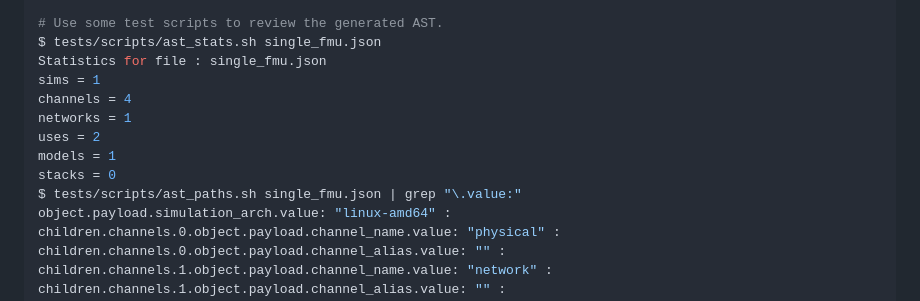
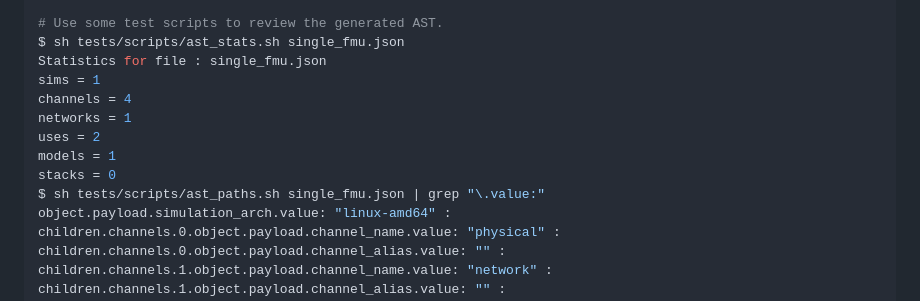
Before and after one commit to boschglobal/dse.sdp, a Markdown page: README.md, the part around the change. Drawn GitHub-style.

```diff
--- a/README.md
+++ b/README.md
@@ -153,7 +153,7 @@ Parsing ...
 Writing to file: single_fmu.json
 
 # Use some test scripts to review the generated AST.
-$ tests/scripts/ast_stats.sh single_fmu.json
+$ sh tests/scripts/ast_stats.sh single_fmu.json
 Statistics for file : single_fmu.json
 sims = 1
 channels = 4
@@ -161,7 +161,7 @@ networks = 1
 uses = 2
 models = 1
 stacks = 0
-$ tests/scripts/ast_paths.sh single_fmu.json | grep "\.value:"
+$ sh tests/scripts/ast_paths.sh single_fmu.json | grep "\.value:"
 object.payload.simulation_arch.value: "linux-amd64" :
 children.channels.0.object.payload.channel_name.value: "physical" :
 children.channels.0.object.payload.channel_alias.value: "" :
```
